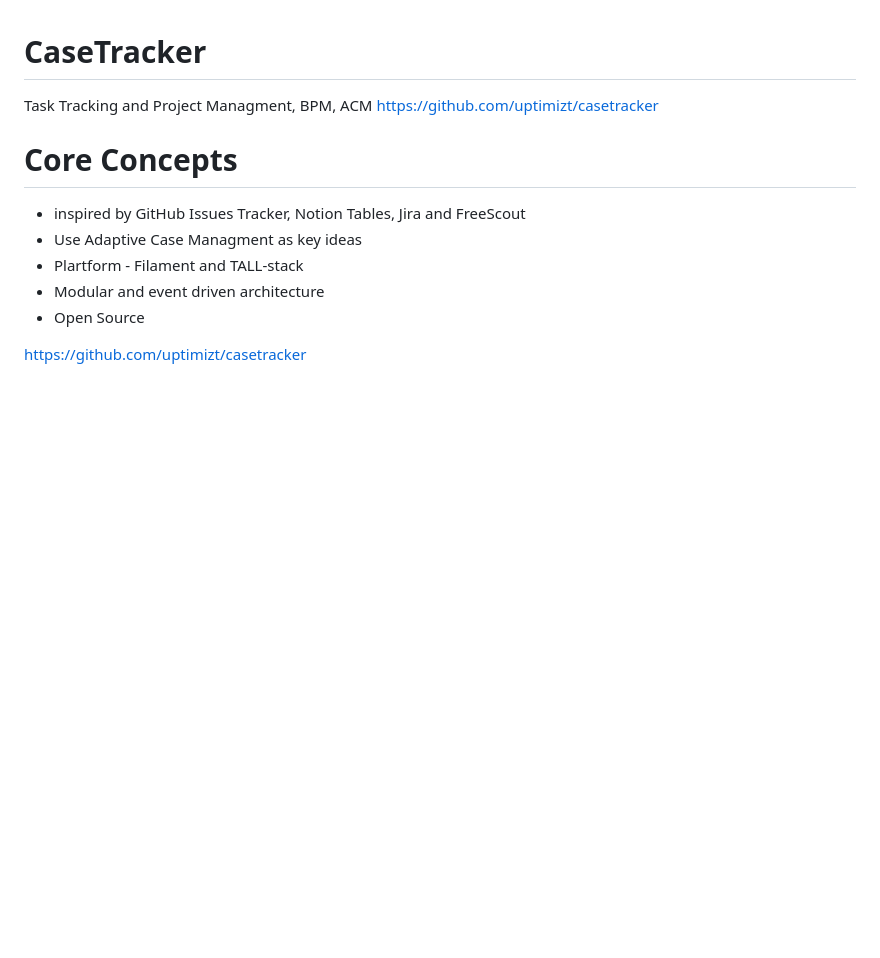
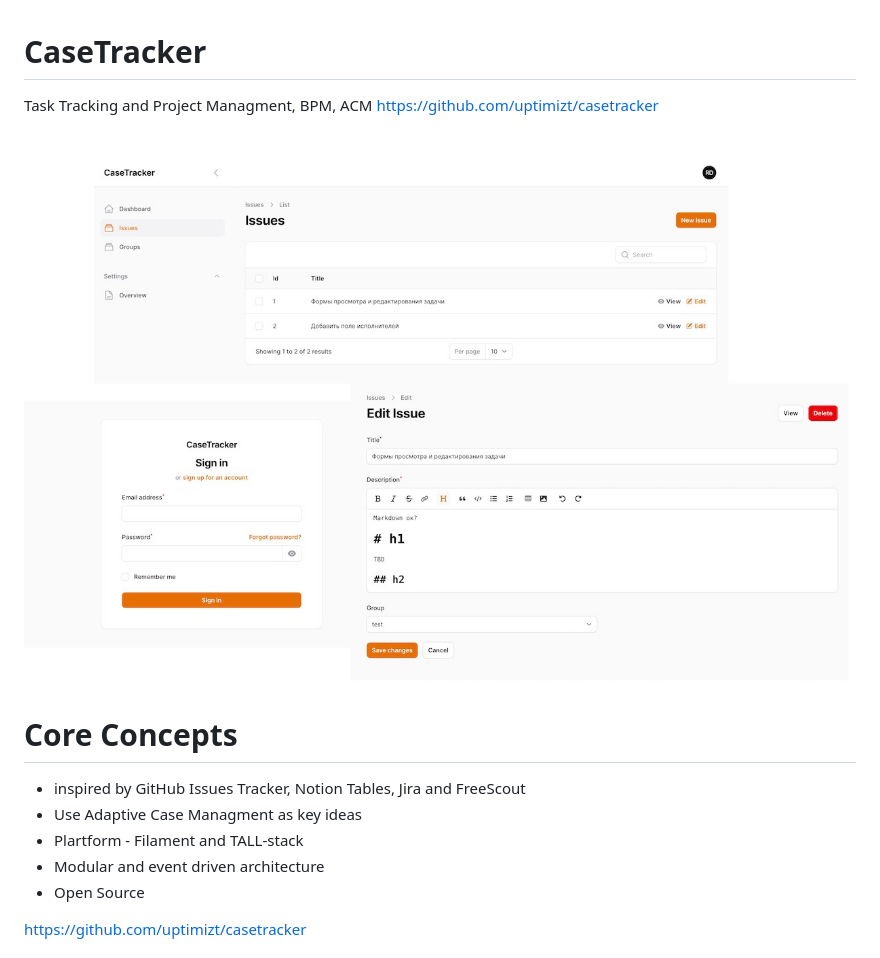
Before and after one commit to aiiddqd/casetracker, a Markdown page: README.md, the part around the change. GitHub-like rendering; pictures changed too: docs/files/collage.jpg (added); blank space fills up the shorter version.

```diff
--- a/README.md
+++ b/README.md
@@ -1,6 +1,8 @@
 # CaseTracker
 Task Tracking and Project Managment, BPM, ACM
 https://github.com/uptimizt/casetracker
+
+![collage](docs/files/collage.jpg)
 
 # Core Concepts
 - inspired by GitHub Issues Tracker, Notion Tables, Jira and FreeScout
```
Also changed, not shown: docs/README.md (added, +1 -0 lines), docs/files/issues.jpg (added), docs/files/markdown-editor.jpg (added), docs/files/signin-signup.jpg (added), 11 other files.
